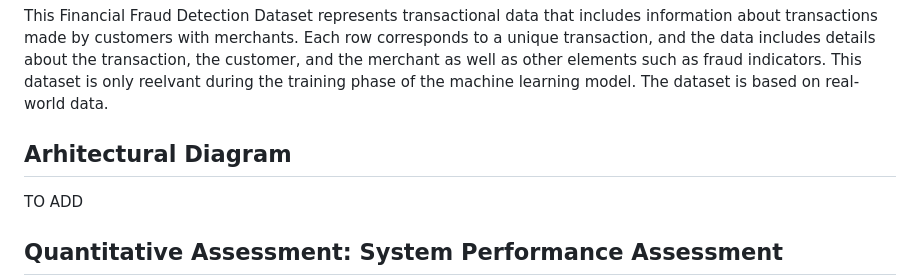
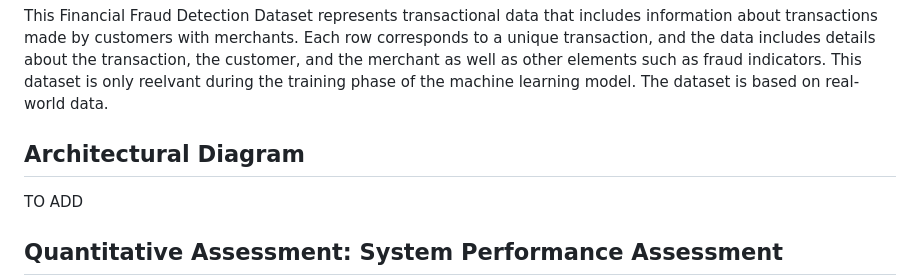
Before and after one commit to nzarama-kouadio/DE_Final_Project, a Markdown page: README.md, the part around one of its changes. Drawn GitHub-style.

```diff
--- a/README.md
+++ b/README.md
@@ -16,7 +16,7 @@ Source: https://www.kaggle.com/datasets/goyaladi/fraud-detection-dataset/data
 
 This Financial Fraud Detection Dataset represents transactional data that includes information about transactions made by customers with merchants. Each row corresponds to a unique transaction, and the data includes details about the transaction, the customer, and the merchant as well as other elements such as fraud indicators. This dataset is only reelvant during the training phase of the machine learning model. The dataset is based on real-world data.
 
-## Arhitectural Diagram
+## Architectural Diagram
 
 TO ADD
 
```
Also changed, not shown: other parts of README.md (+1 -1 lines).
